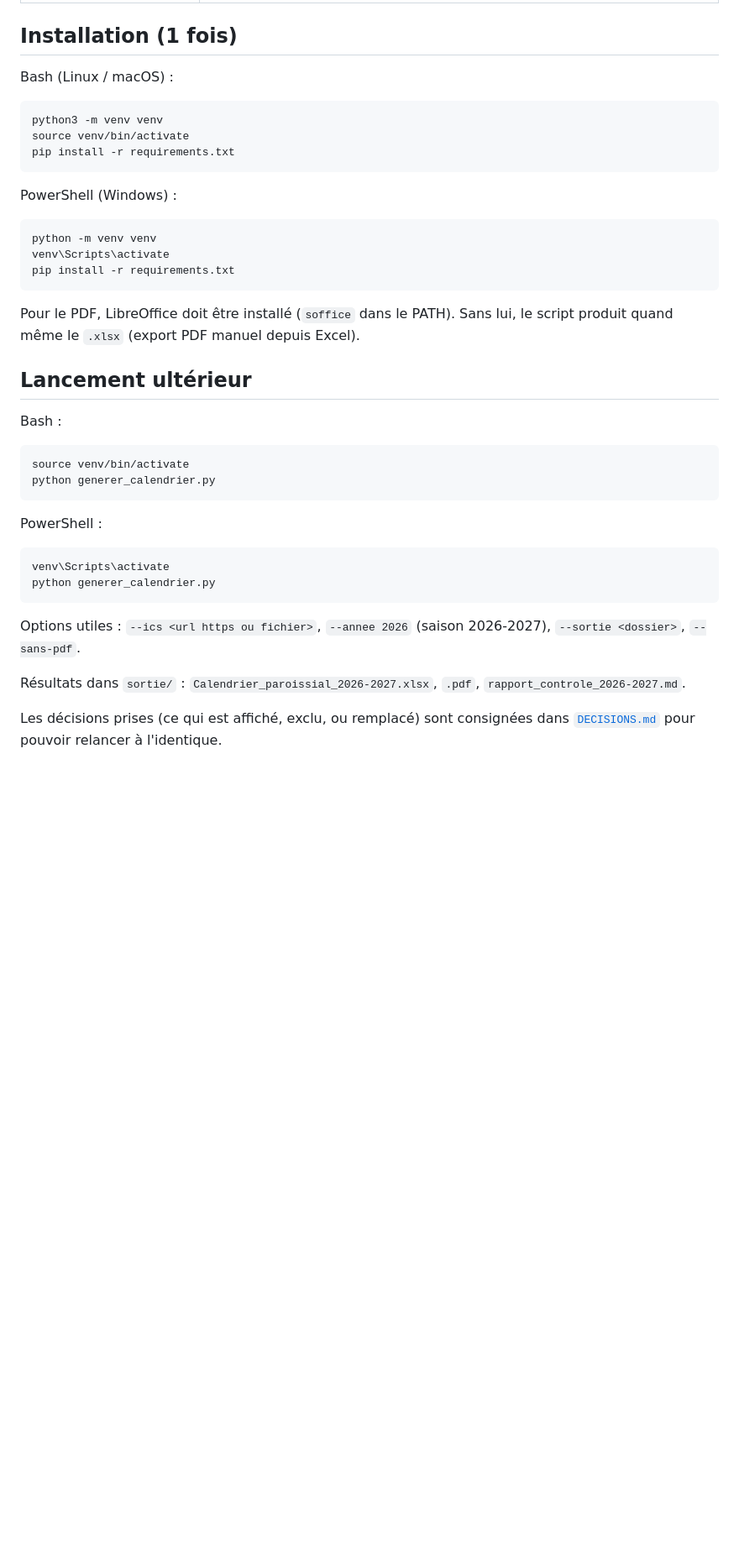
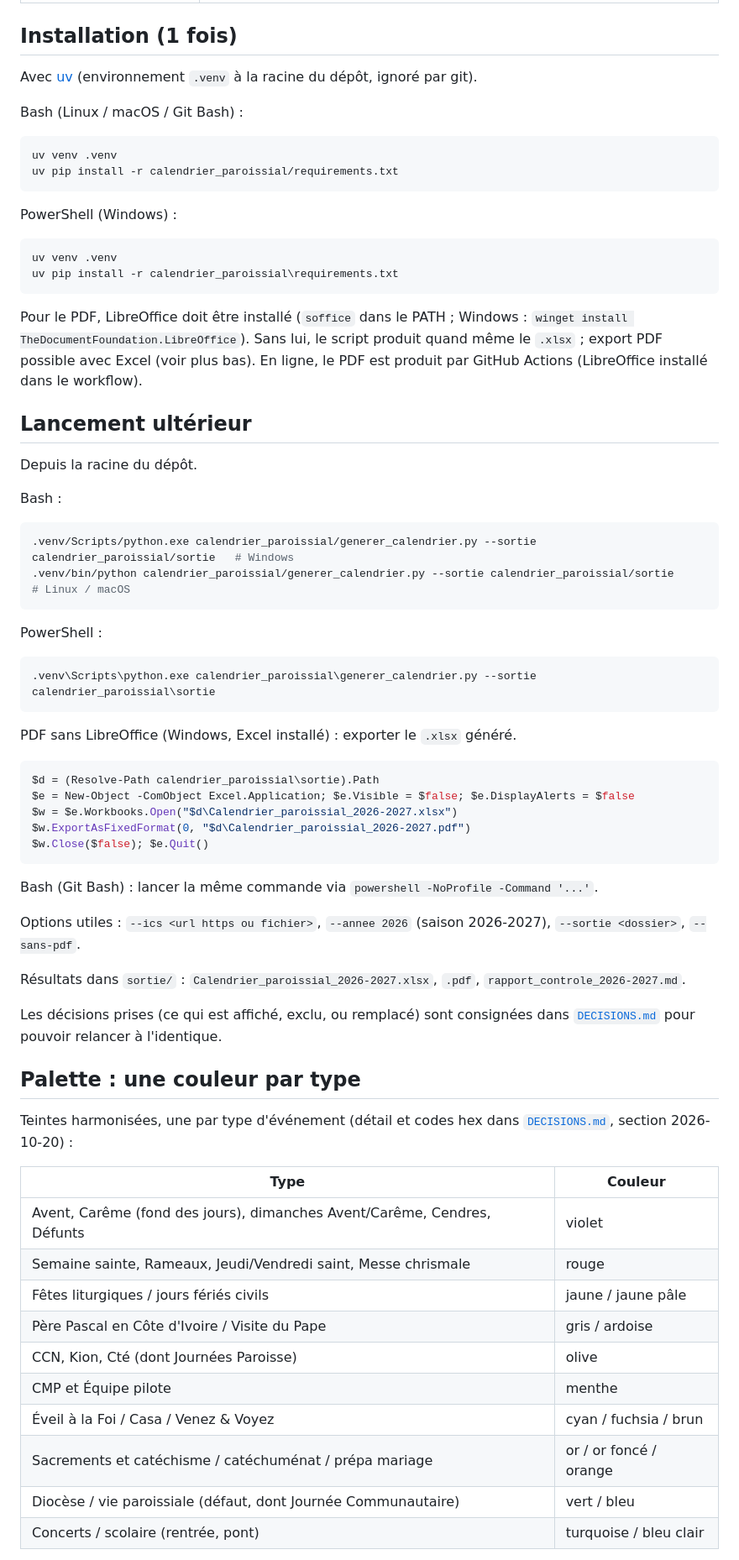
Before and after one commit to Sibalou/caldav-ics-paroisse, a Markdown page: calendrier_paroissial/README.md, the part around one of its changes. Shown at 84% size. Rendered like a GitHub page; blank space fills up the shorter version.

Commit message:
docs(calendrier): palette par type, installation uv, export PDF via Excel, lancement GitHub Actions
Co-Authored-By: Claude Sonnet 5.5 <noreply@anthropic.com>

````diff
--- a/calendrier_paroissial/README.md
+++ b/calendrier_paroissial/README.md
@@ -12,42 +12,73 @@ Génère le calendrier paroissial annuel (même mise en page que 2025-2026) au f
 
 ## Installation (1 fois)
 
-Bash (Linux / macOS) :
+Avec [uv](https://docs.astral.sh/uv/) (environnement `.venv` à la racine du dépôt, ignoré par git).
+
+Bash (Linux / macOS / Git Bash) :
 
 ```bash
-python3 -m venv venv
-source venv/bin/activate
-pip install -r requirements.txt
+uv venv .venv
+uv pip install -r calendrier_paroissial/requirements.txt
 ```
 
 PowerShell (Windows) :
 
 ```powershell
-python -m venv venv
-venv\Scripts\activate
-pip install -r requirements.txt
+uv venv .venv
+uv pip install -r calendrier_paroissial\requirements.txt
 ```
 
-Pour le PDF, LibreOffice doit être installé (`soffice` dans le PATH). Sans lui, le script produit quand même le `.xlsx` (export PDF manuel depuis Excel).
+Pour le PDF, LibreOffice doit être installé (`soffice` dans le PATH ; Windows : `winget install TheDocumentFoundation.LibreOffice`). Sans lui, le script produit quand même le `.xlsx` ; export PDF possible avec Excel (voir plus bas). En ligne, le PDF est produit par GitHub Actions (LibreOffice installé dans le workflow).
 
 ## Lancement ultérieur
+
+Depuis la racine du dépôt.
 
 Bash :
 
 ```bash
-source venv/bin/activate
-python generer_calendrier.py
+.venv/Scripts/python.exe calendrier_paroissial/generer_calendrier.py --sortie calendrier_paroissial/sortie   # Windows
+.venv/bin/python calendrier_paroissial/generer_calendrier.py --sortie calendrier_paroissial/sortie           # Linux / macOS
 ```
 
 PowerShell :
 
 ```powershell
-venv\Scripts\activate
-python generer_calendrier.py
+.venv\Scripts\python.exe calendrier_paroissial\generer_calendrier.py --sortie calendrier_paroissial\sortie
 ```
+
+PDF sans LibreOffice (Windows, Excel installé) : exporter le `.xlsx` généré.
+
+```powershell
+$d = (Resolve-Path calendrier_paroissial\sortie).Path
+$e = New-Object -ComObject Excel.Application; $e.Visible = $false; $e.DisplayAlerts = $false
+$w = $e.Workbooks.Open("$d\Calendrier_paroissial_2026-2027.xlsx")
+$w.ExportAsFixedFormat(0, "$d\Calendrier_paroissial_2026-2027.pdf")
+$w.Close($false); $e.Quit()
+```
+
+Bash (Git Bash) : lancer la même commande via `powershell -NoProfile -Command '...'`.
 
 Options utiles : `--ics <url https ou fichier>`, `--annee 2026` (saison 2026-2027), `--sortie <dossier>`, `--sans-pdf`.
 
 Résultats dans `sortie/` : `Calendrier_paroissial_2026-2027.xlsx`, `.pdf`, `rapport_controle_2026-2027.md`.
 
 Les décisions prises (ce qui est affiché, exclu, ou remplacé) sont consignées dans [`DECISIONS.md`](DECISIONS.md) pour pouvoir relancer à l'identique.
+
+## Palette : une couleur par type
+
+Teintes harmonisées, une par type d'événement (détail et codes hex dans [`DECISIONS.md`](DECISIONS.md), section 2026-10-20) :
+
+| Type | Couleur |
+| --- | --- |
+| Avent, Carême (fond des jours), dimanches Avent/Carême, Cendres, Défunts | violet |
+| Semaine sainte, Rameaux, Jeudi/Vendredi saint, Messe chrismale | rouge |
+| Fêtes liturgiques / jours fériés civils | jaune / jaune pâle |
+| Père Pascal en Côte d'Ivoire / Visite du Pape | gris / ardoise |
+| CCN, Kion, Cté (dont Journées Paroisse) | olive |
+| CMP et Équipe pilote | menthe |
+| Éveil à la Foi / Casa / Venez & Voyez | cyan / fuchsia / brun |
+| Sacrements et catéchisme / catéchuménat / prépa mariage | or / or foncé / orange |
+| Diocèse / vie paroissiale (défaut, dont Journée Communautaire) | vert / bleu |
+| Concerts / scolaire (rentrée, pont) | turquoise / bleu clair |
+
````
Also changed, not shown: other parts of calendrier_paroissial/README.md (+18 -3 lines).
